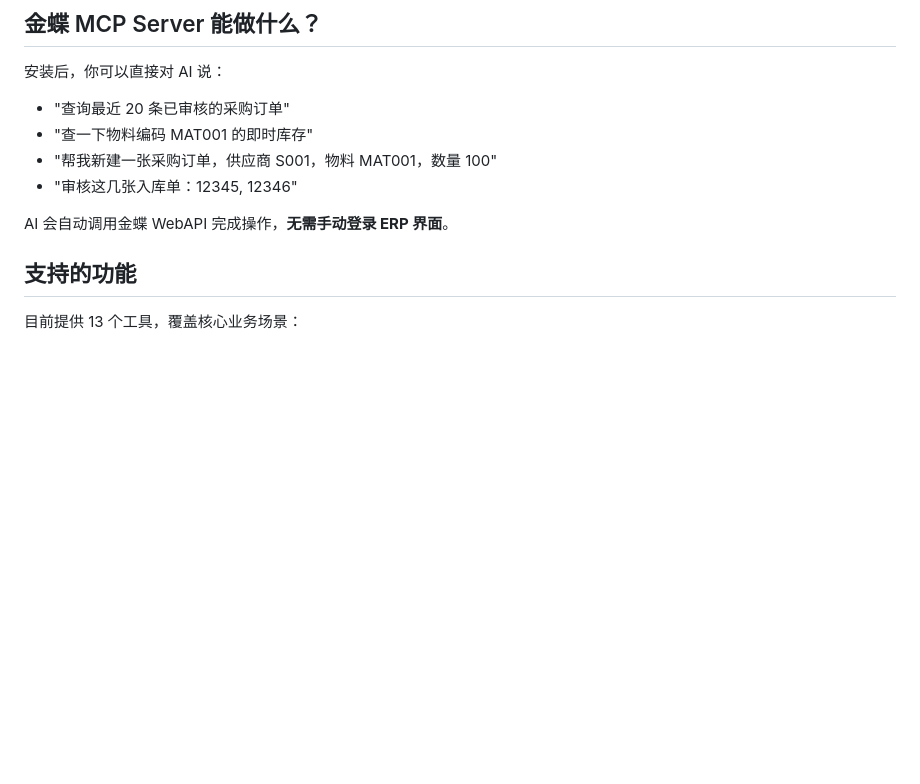
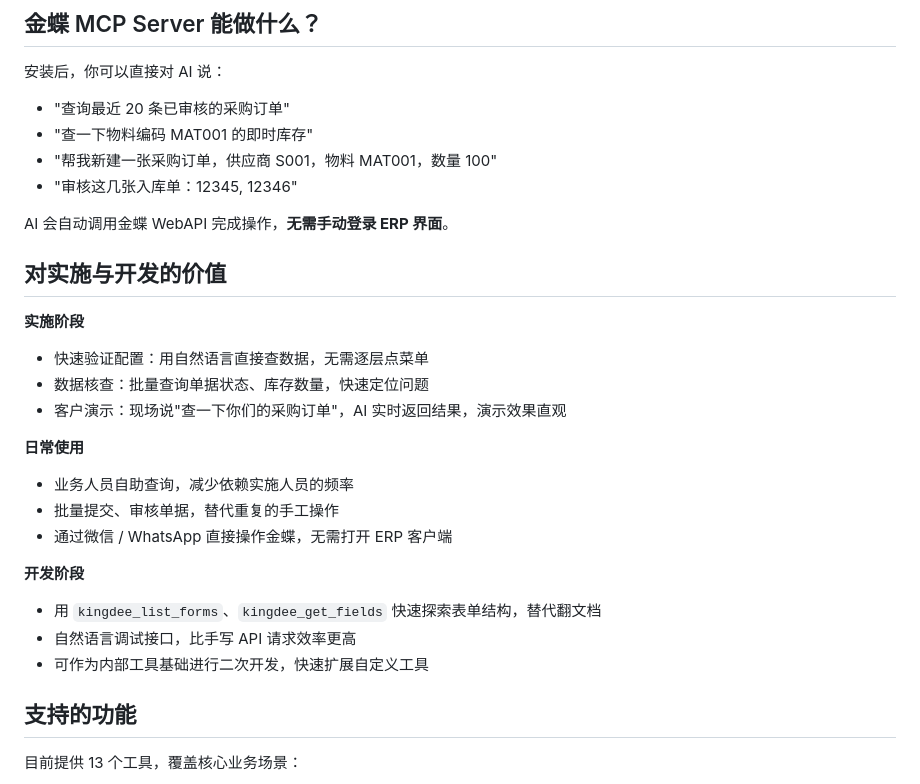
Before and after one commit to WaHaiLong/KingdeeMCP, a Markdown page: docs/推广文章-知乎掘金CSDN.md, the part around the change. Rendered like a GitHub page; blank space fills up the shorter version.

```diff
--- a/docs/推广文章-知乎掘金CSDN.md
+++ b/docs/推广文章-知乎掘金CSDN.md
@@ -28,6 +28,23 @@ MCP（Model Context Protocol）是 Anthropic 推出的开放协议，让 AI 助
 - "审核这几张入库单：12345, 12346"
 
 AI 会自动调用金蝶 WebAPI 完成操作，**无需手动登录 ERP 界面**。
+
+## 对实施与开发的价值
+
+**实施阶段**
+- 快速验证配置：用自然语言直接查数据，无需逐层点菜单
+- 数据核查：批量查询单据状态、库存数量，快速定位问题
+- 客户演示：现场说"查一下你们的采购订单"，AI 实时返回结果，演示效果直观
+
+**日常使用**
+- 业务人员自助查询，减少依赖实施人员的频率
+- 批量提交、审核单据，替代重复的手工操作
+- 通过微信 / WhatsApp 直接操作金蝶，无需打开 ERP 客户端
+
+**开发阶段**
+- 用 `kingdee_list_forms`、`kingdee_get_fields` 快速探索表单结构，替代翻文档
+- 自然语言调试接口，比手写 API 请求效率更高
+- 可作为内部工具基础进行二次开发，快速扩展自定义工具
 
 ## 支持的功能
 
```
Also changed, not shown: README.md (+17 -0 lines).
